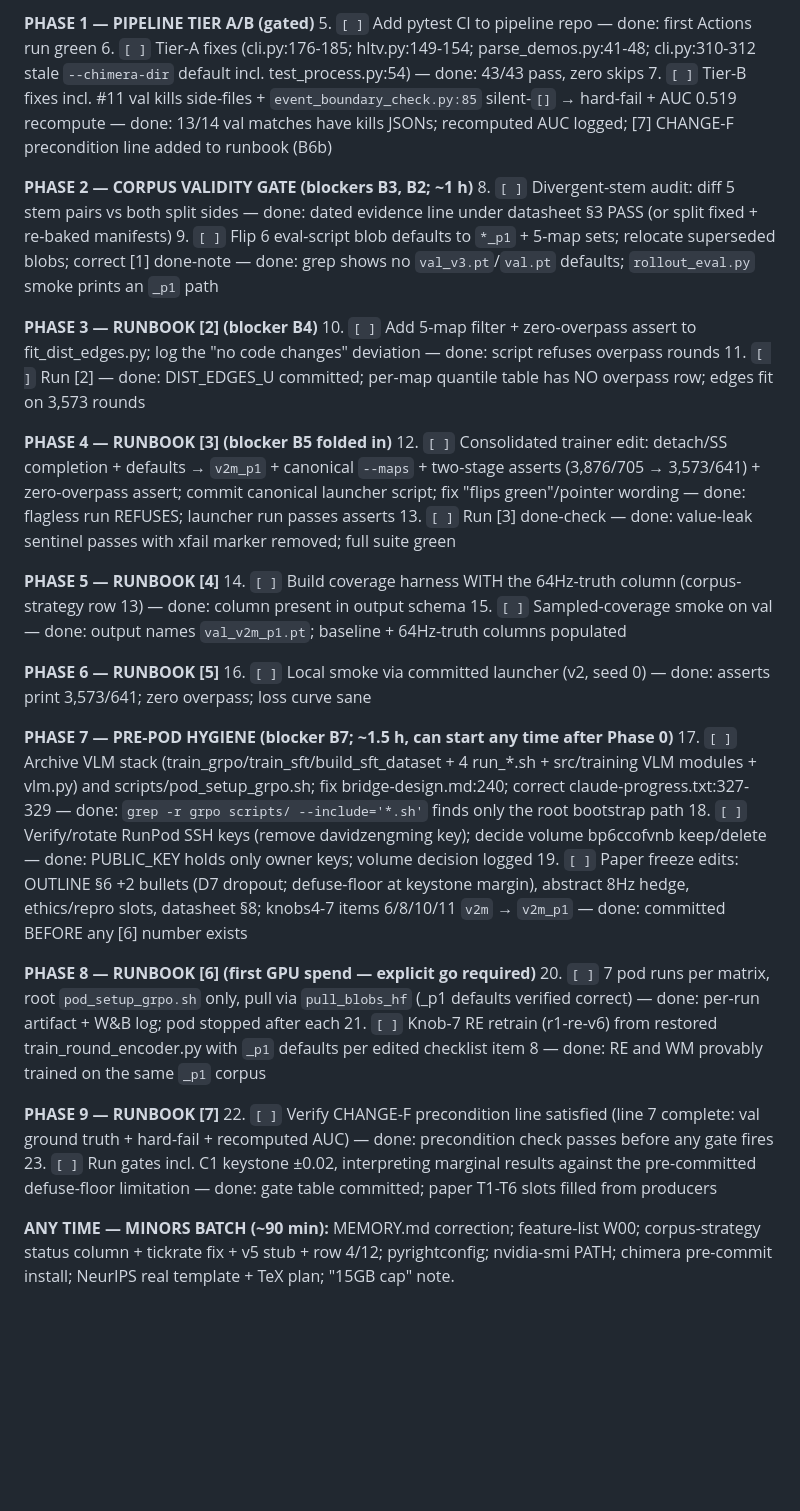
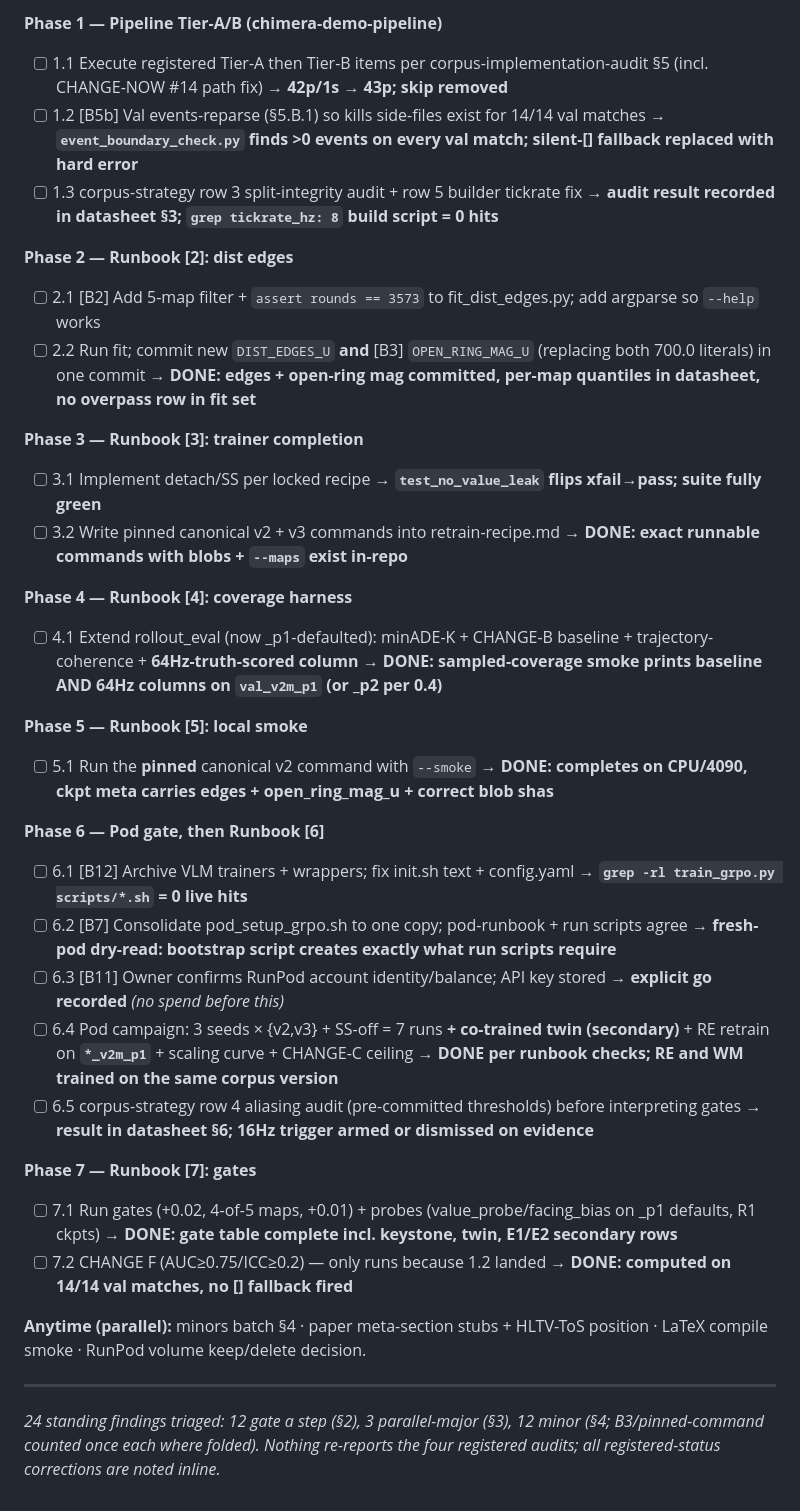
Before and after one commit to skkwowee/chimera, a Markdown page: docs/preflight-report.md, the part around one of its changes. Drawn GitHub-style; blank space fills up the shorter version.

```diff
--- a/docs/preflight-report.md
+++ b/docs/preflight-report.md
@@ -104,39 +71,35 @@ Each line: `[ ] step — done-check`. Follow top-to-bottom. No GPU spend before
 
-**PHASE 1 — PIPELINE TIER A/B (gated)**
-5. `[ ]` Add pytest CI to pipeline repo — done: first Actions run green
-6. `[ ]` Tier-A fixes (cli.py:176-185; hltv.py:149-154; parse_demos.py:41-48; cli.py:310-312 stale `--chimera-dir` default incl. test_process.py:54) — done: 43/43 pass, zero skips
-7. `[ ]` Tier-B fixes incl. #11 val kills side-files + `event_boundary_check.py:85` silent-`[]` → hard-fail + AUC 0.519 recompute — done: 13/14 val matches have kills JSONs; recomputed AUC logged; [7] CHANGE-F precondition line added to runbook (B6b)
+**Phase 1 — Pipeline Tier-A/B (chimera-demo-pipeline)**
+- [ ] 1.1 Execute registered Tier-A then Tier-B items per corpus-implementation-audit §5 (incl. CHANGE-NOW #14 path fix) → **42p/1s → 43p; skip removed**
+- [ ] 1.2 [B5b] Val events-reparse (§5.B.1) so kills side-files exist for 14/14 val matches → **`event_boundary_check.py` finds >0 events on every val match; silent-[] fallback replaced with hard error**
+- [ ] 1.3 corpus-strategy row 3 split-integrity audit + row 5 builder tickrate fix → **audit result recorded in datasheet §3; `grep tickrate_hz: 8` build script = 0 hits**
 
-**PHASE 2 — CORPUS VALIDITY GATE (blockers B3, B2; ~1 h)**
-8. `[ ]` Divergent-stem audit: diff 5 stem pairs vs both split sides — done: dated evidence line under datasheet §3 PASS (or split fixed + re-baked manifests)
-9. `[ ]` Flip 6 eval-script blob defaults to `*_p1` + 5-map sets; relocate superseded blobs; correct [1] done-note — done: grep shows no `val_v3.pt`/`val.pt` defaults; `rollout_eval.py` smoke prints an `_p1` path
+**Phase 2 — Runbook [2]: dist edges**
+- [ ] 2.1 [B2] Add 5-map filter + `assert rounds == 3573` to fit_dist_edges.py; add argparse so `--help` works
+- [ ] 2.2 Run fit; commit new `DIST_EDGES_U` **and** [B3] `OPEN_RING_MAG_U` (replacing both 700.0 literals) in one commit → **DONE: edges + open-ring mag committed, per-map quantiles in datasheet, no overpass row in fit set**
 
-**PHASE 3 — RUNBOOK [2] (blocker B4)**
-10. `[ ]` Add 5-map filter + zero-overpass assert to fit_dist_edges.py; log the "no code changes" deviation — done: script refuses overpass rounds
-11. `[ ]` Run [2] — done: DIST_EDGES_U committed; per-map quantile table has NO overpass row; edges fit on 3,573 rounds
+**Phase 3 — Runbook [3]: trainer completion**
+- [ ] 3.1 Implement detach/SS per locked recipe → **`test_no_value_leak` flips xfail→pass; suite fully green**
+- [ ] 3.2 Write pinned canonical v2 + v3 commands into retrain-recipe.md → **DONE: exact runnable commands with blobs + `--maps` exist in-repo**
 
-**PHASE 4 — RUNBOOK [3] (blocker B5 folded in)**
-12. `[ ]` Consolidated trainer edit: detach/SS completion + defaults → `v2m_p1` + canonical `--maps` + two-stage asserts (3,876/705 → 3,573/641) + zero-overpass assert; commit canonical launcher script; fix "flips green"/pointer wording — done: flagless run REFUSES; launcher run passes asserts
-13. `[ ]` Run [3] done-check — done: value-leak sentinel passes with xfail marker removed; full suite green
+**Phase 4 — Runbook [4]: coverage harness**
+- [ ] 4.1 Extend rollout_eval (now _p1-defaulted): minADE-K + CHANGE-B baseline + trajectory-coherence + **64Hz-truth-scored column** → **DONE: sampled-coverage smoke prints baseline AND 64Hz columns on `val_v2m_p1` (or _p2 per 0.4)**
 
-**PHASE 5 — RUNBOOK [4]**
-14. `[ ]` Build coverage harness WITH the 64Hz-truth column (corpus-strategy row 13) — done: column present in output schema
-15. `[ ]` Sampled-coverage smoke on val — done: output names `val_v2m_p1.pt`; baseline + 64Hz-truth columns populated
+**Phase 5 — Runbook [5]: local smoke**
+- [ ] 5.1 Run the **pinned** canonical v2 command with `--smoke` → **DONE: completes on CPU/4090, ckpt meta carries edges + open_ring_mag_u + correct blob shas**
 
-**PHASE 6 — RUNBOOK [5]**
-16. `[ ]` Local smoke via committed launcher (v2, seed 0) — done: asserts print 3,573/641; zero overpass; loss curve sane
+**Phase 6 — Pod gate, then Runbook [6]**
+- [ ] 6.1 [B12] Archive VLM trainers + wrappers; fix init.sh text + config.yaml → **`grep -rl train_grpo.py scripts/*.sh` = 0 live hits**
+- [ ] 6.2 [B7] Consolidate pod_setup_grpo.sh to one copy; pod-runbook + run scripts agree → **fresh-pod dry-read: bootstrap script creates exactly what run scripts require**
+- [ ] 6.3 [B11] Owner confirms RunPod account identity/balance; API key stored → **explicit go recorded** *(no spend before this)*
+- [ ] 6.4 Pod campaign: 3 seeds × {v2,v3} + SS-off = 7 runs **+ co-trained twin (secondary)** + RE retrain on **`*_v2m_p1`** + scaling curve + CHANGE-C ceiling → **DONE per runbook checks; RE and WM trained on the same corpus version**
+- [ ] 6.5 corpus-strategy row 4 aliasing audit (pre-committed thresholds) before interpreting gates → **result in datasheet §6; 16Hz trigger armed or dismissed on evidence**
 
-**PHASE 7 — PRE-POD HYGIENE (blocker B7; ~1.5 h, can start any time after Phase 0)**
-17. `[ ]` Archive VLM stack (train_grpo/train_sft/build_sft_dataset + 4 run_*.sh + src/training VLM modules + vlm.py) and scripts/pod_setup_grpo.sh; fix bridge-design.md:240; correct claude-progress.txt:327-329 — done: `grep -r grpo scripts/ --include='*.sh'` finds only the root bootstrap path
-18. `[ ]` Verify/rotate RunPod SSH keys (remove davidzengming key); decide volume bp6ccofvnb keep/delete — done: PUBLIC_KEY holds only owner keys; volume decision logged
-19. `[ ]` Paper freeze edits: OUTLINE §6 +2 bullets (D7 dropout; defuse-floor at keystone margin), abstract 8Hz hedge, ethics/repro slots, datasheet §8; knobs4-7 items 6/8/10/11 `v2m` → `v2m_p1` — done: committed BEFORE any [6] number exists
+**Phase 7 — Runbook [7]: gates**
+- [ ] 7.1 Run gates (+0.02, 4-of-5 maps, +0.01) + probes (value_probe/facing_bias on _p1 defaults, R1 ckpts) → **DONE: gate table complete incl. keystone, twin, E1/E2 secondary rows**
+- [ ] 7.2 CHANGE F (AUC≥0.75/ICC≥0.2) — only runs because 1.2 landed → **DONE: computed on 14/14 val matches, no [] fallback fired**
 
-**PHASE 8 — RUNBOOK [6] (first GPU spend — explicit go required)**
-20. `[ ]` 7 pod runs per matrix, root `pod_setup_grpo.sh` only, pull via `pull_blobs_hf` (_p1 defaults verified correct) — done: per-run artifact + W&B log; pod stopped after each
-21. `[ ]` Knob-7 RE retrain (r1-re-v6) from restored train_round_encoder.py with `_p1` defaults per edited checklist item 8 — done: RE and WM provably trained on the same `_p1` corpus
+**Anytime (parallel):** minors batch §4 · paper meta-section stubs + HLTV-ToS position · LaTeX compile smoke · RunPod volume keep/delete decision.
 
-**PHASE 9 — RUNBOOK [7]**
-22. `[ ]` Verify CHANGE-F precondition line satisfied (line 7 complete: val ground truth + hard-fail + recomputed AUC) — done: precondition check passes before any gate fires
-23. `[ ]` Run gates incl. C1 keystone ±0.02, interpreting marginal results against the pre-committed defuse-floor limitation — done: gate table committed; paper T1-T6 slots filled from producers
-
-**ANY TIME — MINORS BATCH (~90 min):** MEMORY.md correction; feature-list W00; corpus-strategy status column + tickrate fix + v5 stub + row 4/12; pyrightconfig; nvidia-smi PATH; chimera pre-commit install; NeurIPS real template + TeX plan; "15GB cap" note.
+---
+*24 standing findings triaged: 12 gate a step (§2), 3 parallel-major (§3), 12 minor (§4; B3/pinned-command counted once each where folded). Nothing re-reports the four registered audits; all registered-status corrections are noted inline.*
```
Also changed, not shown: other parts of docs/preflight-report.md (+46 -79 lines).
